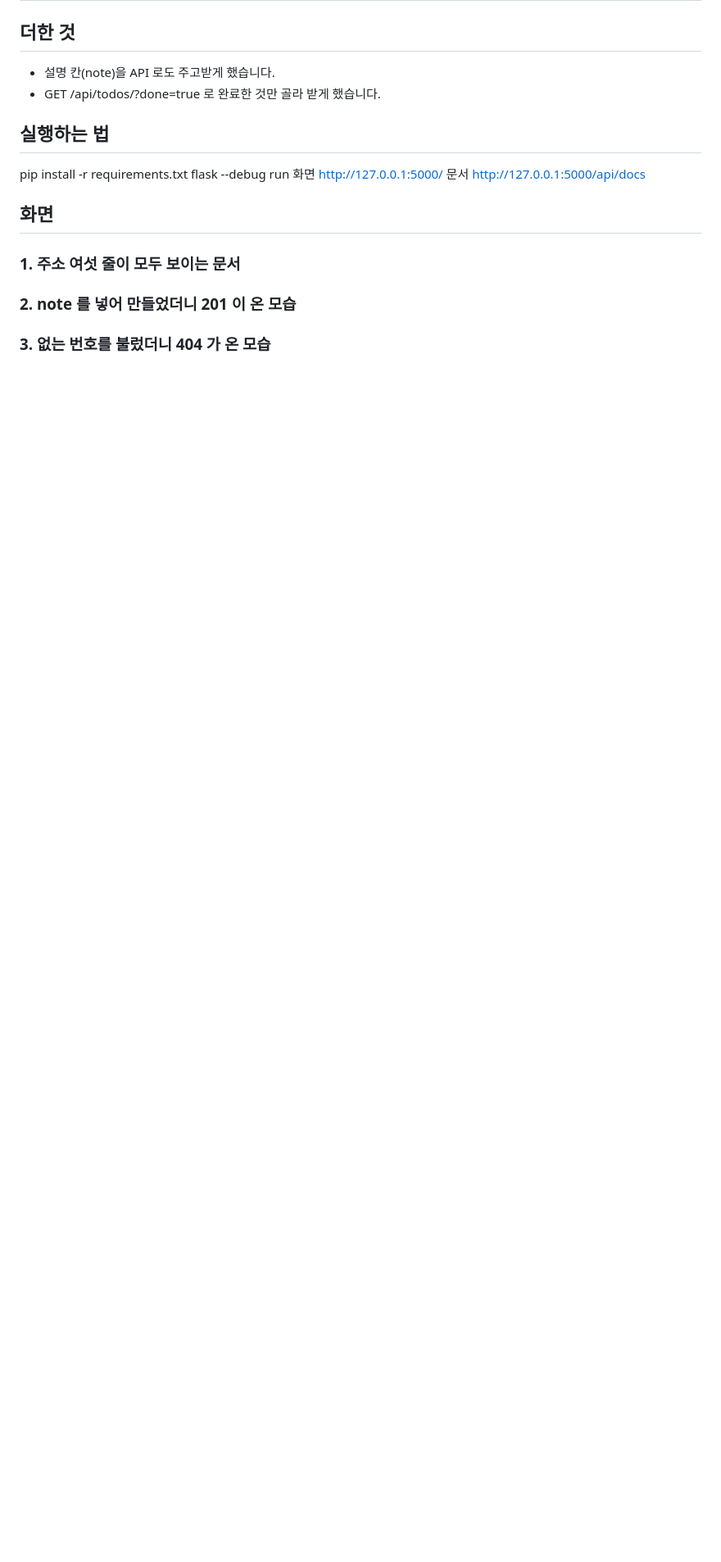
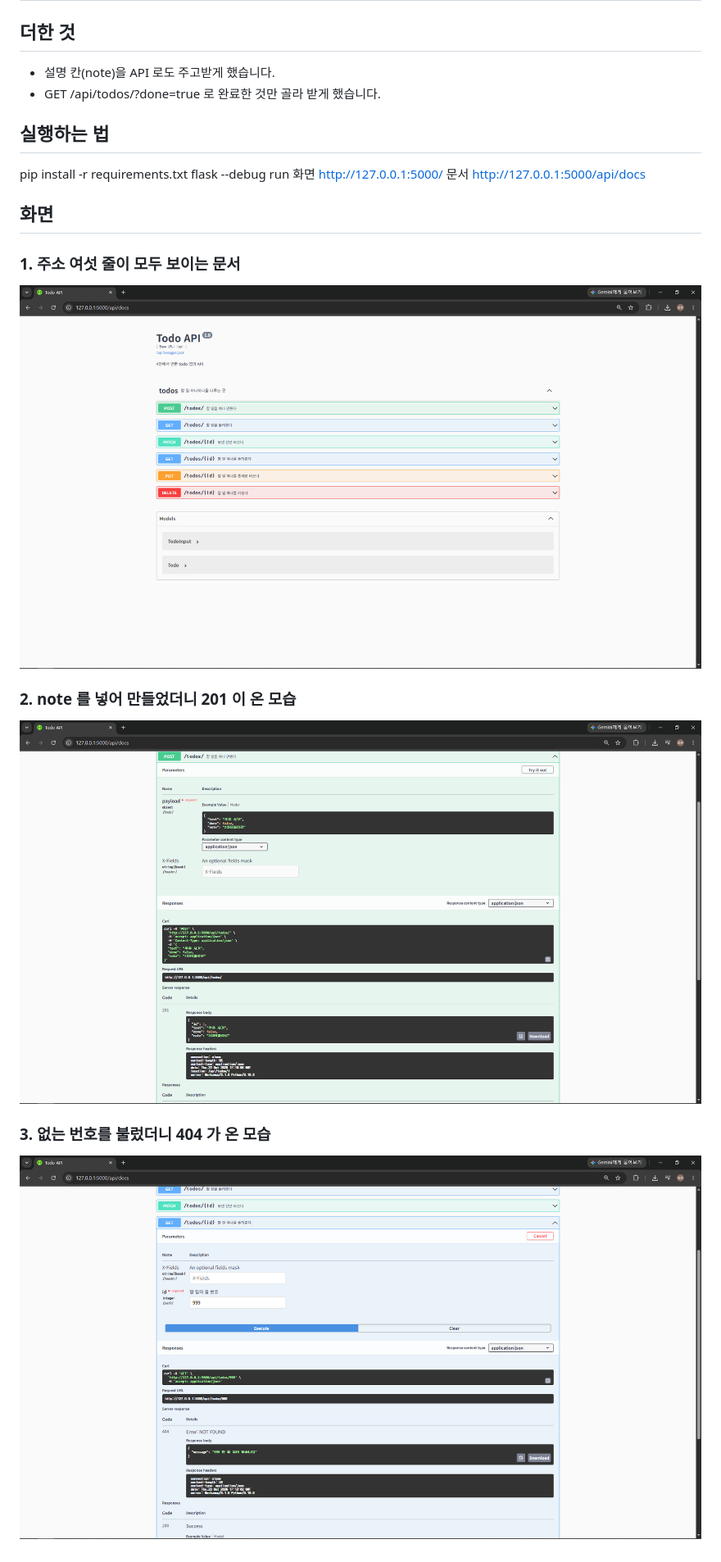
Before and after one commit to marty0228/flask-practice1, a Markdown page: HW4/README.md, the part around the change. Shown: that part at 82% size. GitHub-like rendering; pictures changed too: HW4/docs.png (added), HW4/notfound.png (added), HW4/post.png (added); blank space fills up the shorter version.

Commit message:
리드미와 사진추가

```diff
--- a/HW4/README.md
+++ b/HW4/README.md
@@ -9,7 +9,8 @@ flask --debug run
 문서 http://127.0.0.1:5000/api/docs
 ## 화면
 ### 1. 주소 여섯 줄이 모두 보이는 문서
-
+![docs](docs.png)
 ### 2. note 를 넣어 만들었더니 201 이 온 모습
-
+![post](post.png)
 ### 3. 없는 번호를 불렀더니 404 가 온 모습
+![404](notfound.png)
```
